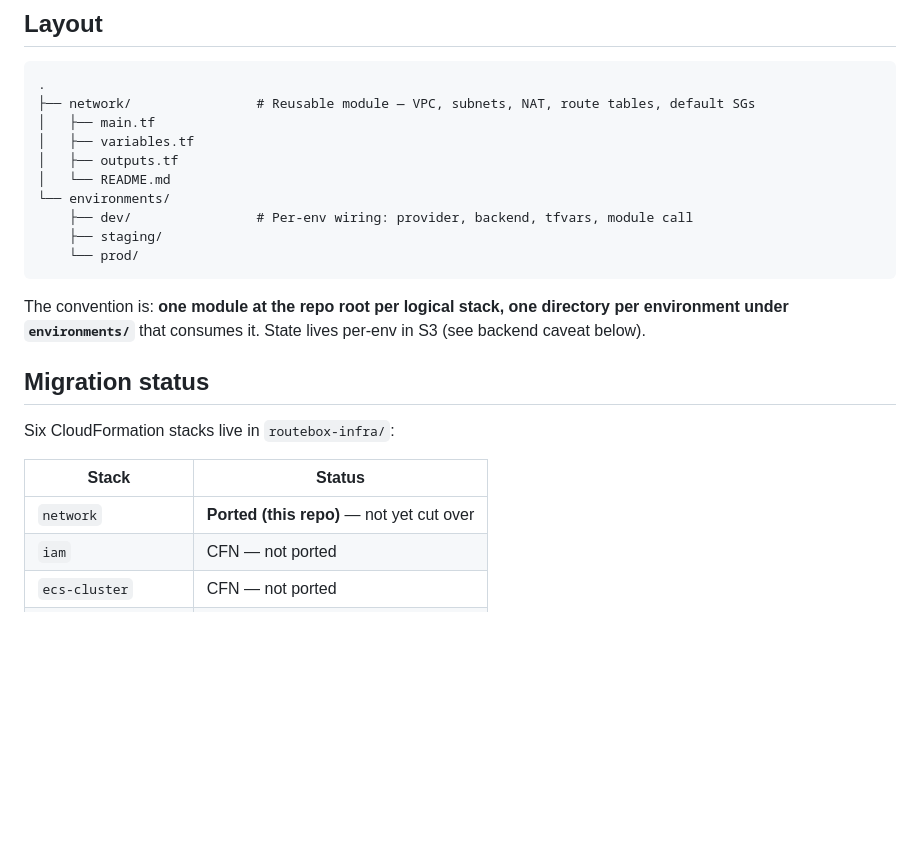
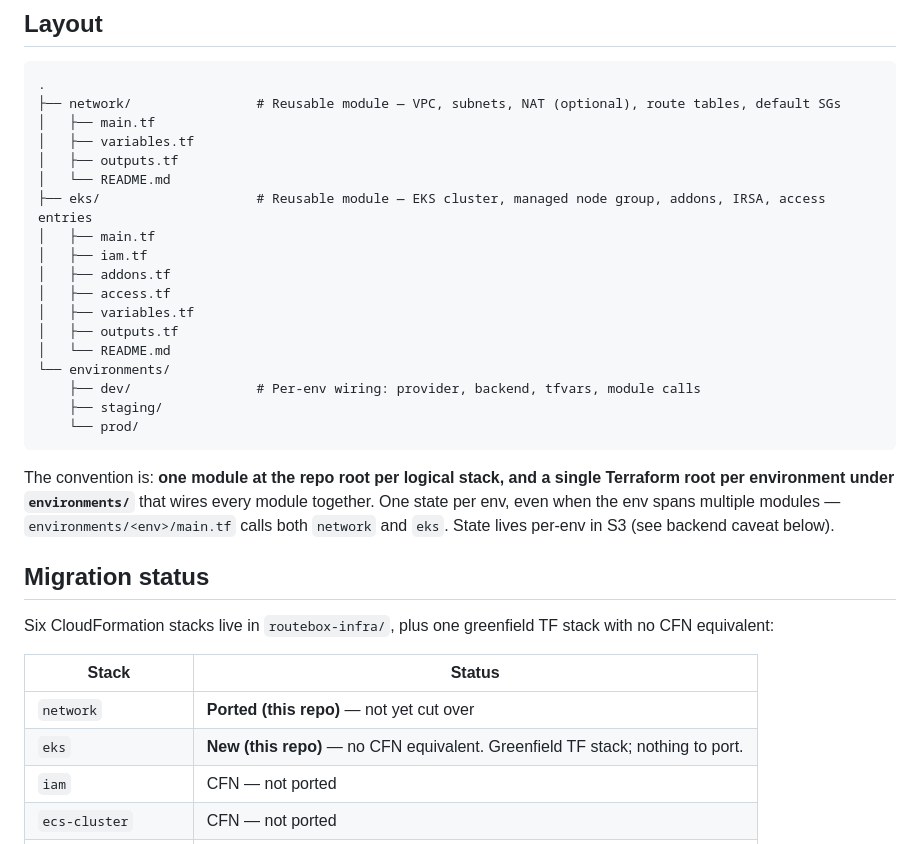
Before and after one commit to hyunsoo1947/project-x, a Markdown page: README.md, the part around the change. GitHub-like rendering; blank space fills up the shorter version.

Commit message:
repo: README — add eks/ to layout, note greenfield stack in migration table
Co-Authored-By: Claude Opus 4.7 (1M context) <noreply@anthropic.com>

````diff
--- a/README.md
+++ b/README.md
@@ -6,26 +6,35 @@ Terraform replacement for [`routebox-infra`](https://github.com/312school/routeb
 
 ```
 .
-├── network/                # Reusable module — VPC, subnets, NAT, route tables, default SGs
+├── network/                # Reusable module — VPC, subnets, NAT (optional), route tables, default SGs
 │   ├── main.tf
 │   ├── variables.tf
 │   ├── outputs.tf
 │   └── README.md
+├── eks/                    # Reusable module — EKS cluster, managed node group, addons, IRSA, access entries
+│   ├── main.tf
+│   ├── iam.tf
+│   ├── addons.tf
+│   ├── access.tf
+│   ├── variables.tf
+│   ├── outputs.tf
+│   └── README.md
 └── environments/
-    ├── dev/                # Per-env wiring: provider, backend, tfvars, module call
+    ├── dev/                # Per-env wiring: provider, backend, tfvars, module calls
     ├── staging/
     └── prod/
 ```
 
-The convention is: **one module at the repo root per logical stack, one directory per environment under `environments/`** that consumes it. State lives per-env in S3 (see backend caveat below).
+The convention is: **one module at the repo root per logical stack, and a single Terraform root per environment under `environments/`** that wires every module together. One state per env, even when the env spans multiple modules — `environments/<env>/main.tf` calls both `network` and `eks`. State lives per-env in S3 (see backend caveat below).
 
 ## Migration status
 
-Six CloudFormation stacks live in `routebox-infra/`:
+Six CloudFormation stacks live in `routebox-infra/`, plus one greenfield TF stack with no CFN equivalent:
 
 | Stack                | Status               |
 |----------------------|----------------------|
 | `network`            | **Ported (this repo)** — not yet cut over |
+| `eks`                | **New (this repo)** — no CFN equivalent. Greenfield TF stack; nothing to port. |
 | `iam`                | CFN — not ported     |
 | `ecs-cluster`        | CFN — not ported     |
 | `rds`                | CFN — not ported     |
````
